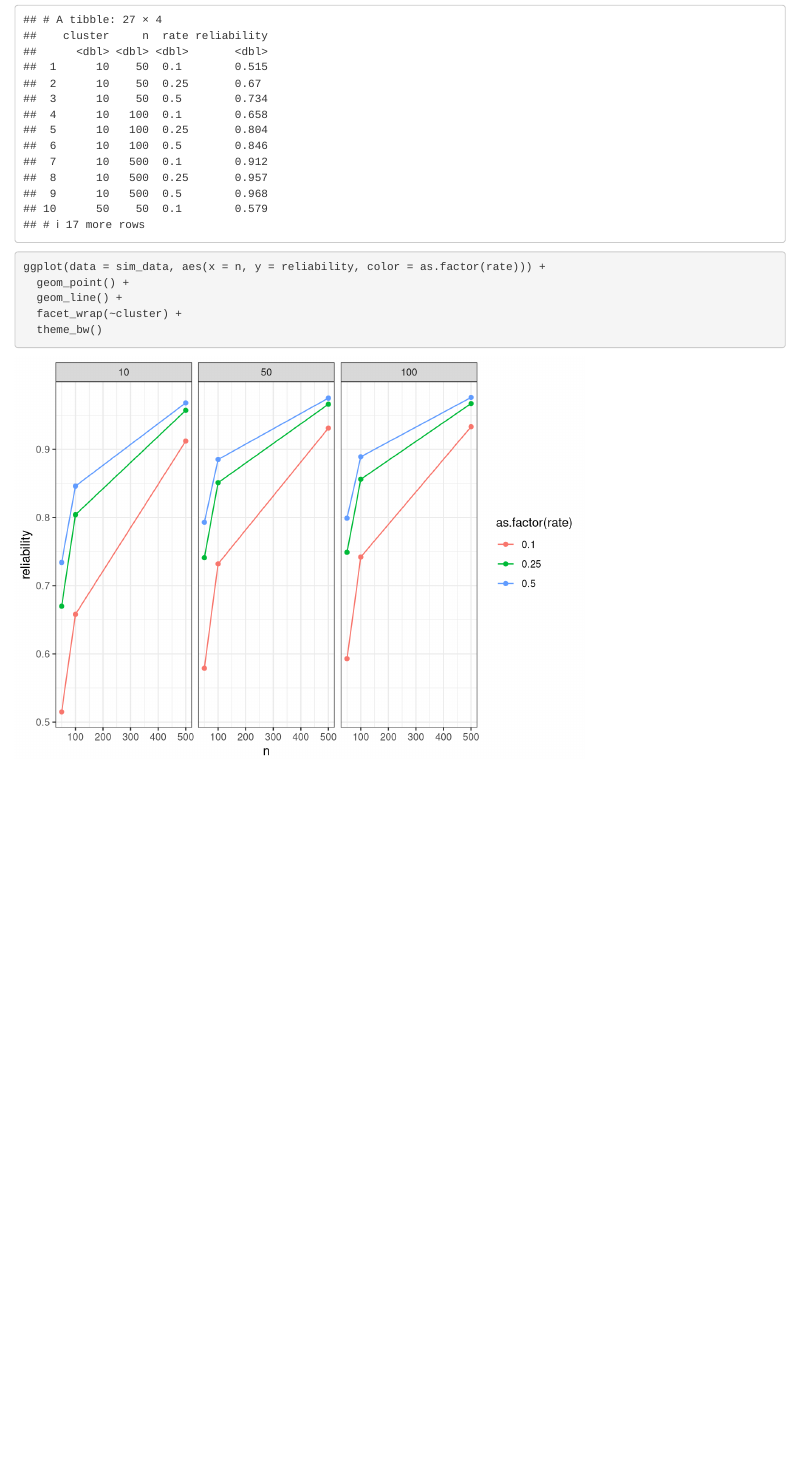
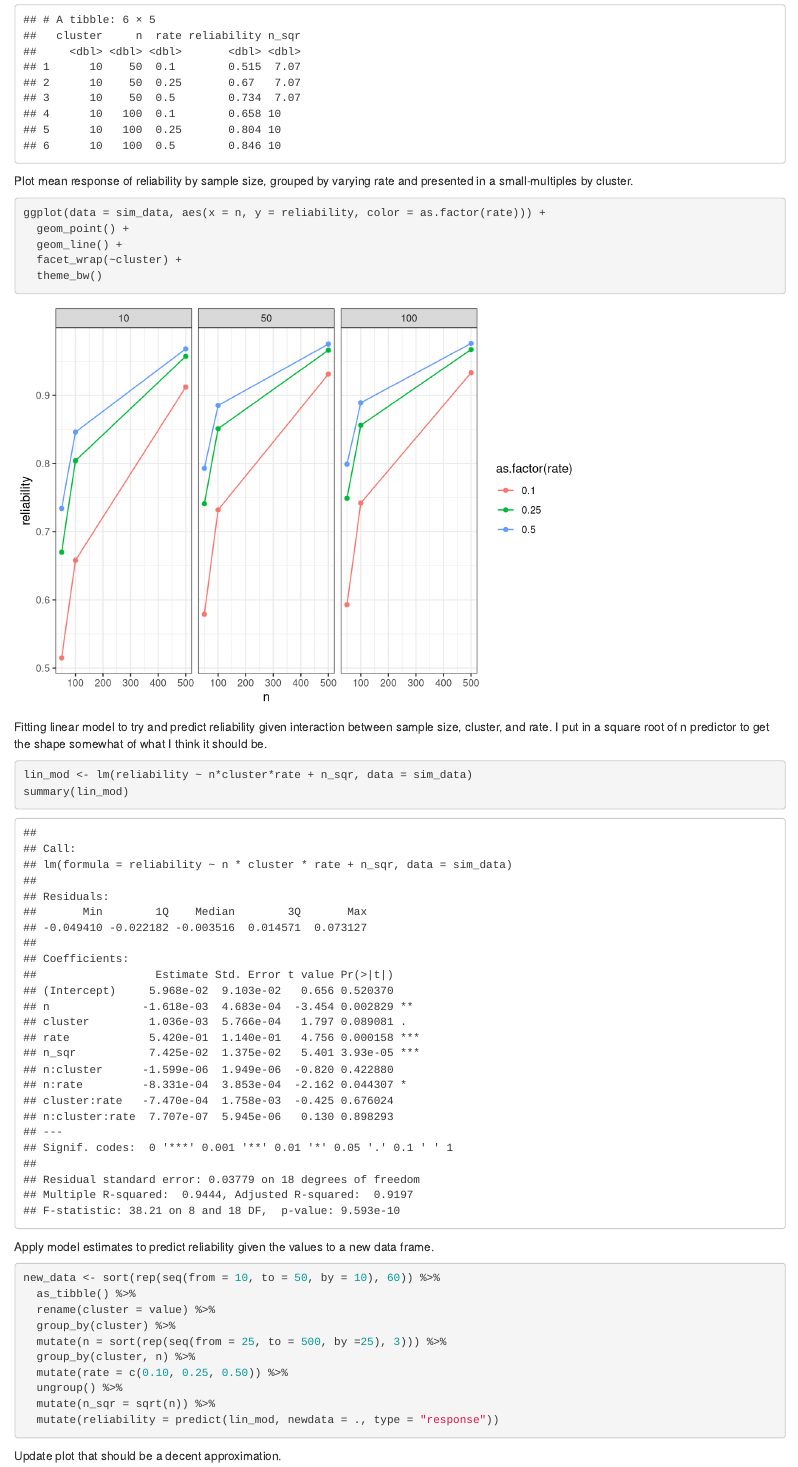
Before and after one commit to RyanGan/washington_wildfire_2012, an R Markdown document (test.Rmd): the page in a window 1100 px wide, from 660 px down before the commit and from 790 px down after it, so that both start at the same text. Rendered offline with R 4.5, knitr and Pandoc, with nearby package versions.

Commit message:
stuff for brittni. i'll rename it from test and move it from this repo. was being lazy.

````diff
--- a/test.Rmd
+++ b/test.Rmd
@@ -27,3 +29,2 @@ sim_data
 ```
 
-```{r, plot}
@@ -30,6 +37,35 @@ sim_data
+Plot mean response of reliability by sample size, grouped by varying rate and presented in a small-multiples by cluster.
+
+```{r plot}
 ggplot(data = sim_data, aes(x = n, y = reliability, color = as.factor(rate))) +
   geom_point() +
   geom_line() +
   facet_wrap(~cluster) +
   theme_bw()
 ```
+
+Fitting linear model to try and predict reliability given interaction between sample size, cluster, and rate. I put in a square root of n predictor to get the shape somewhat of what I think it should be.
+
+```{r model}
+lin_mod <- lm(reliability ~ n*cluster*rate + n_sqr, data = sim_data)
+summary(lin_mod)
+```
+
+Apply model estimates to predict reliability given the values to a new data frame.
+
+```{r new data}
+new_data <- sort(rep(seq(from = 10, to = 50, by = 10), 60)) %>%
+  as_tibble() %>%
+  rename(cluster = value) %>%
+  group_by(cluster) %>%
+  mutate(n = sort(rep(seq(from = 25, to = 500, by =25), 3))) %>%
+  group_by(cluster, n) %>%
+  mutate(rate = c(0.10, 0.25, 0.50)) %>%
+  ungroup() %>%
+  mutate(n_sqr = sqrt(n)) %>%
+  mutate(reliability = predict(lin_mod, newdata = ., type = "response"))
+```
+
+Update plot that should be a decent approximation.
+
+```{r new plot}
````
Also changed, not shown: test.Rmd (23 more changed lines).
